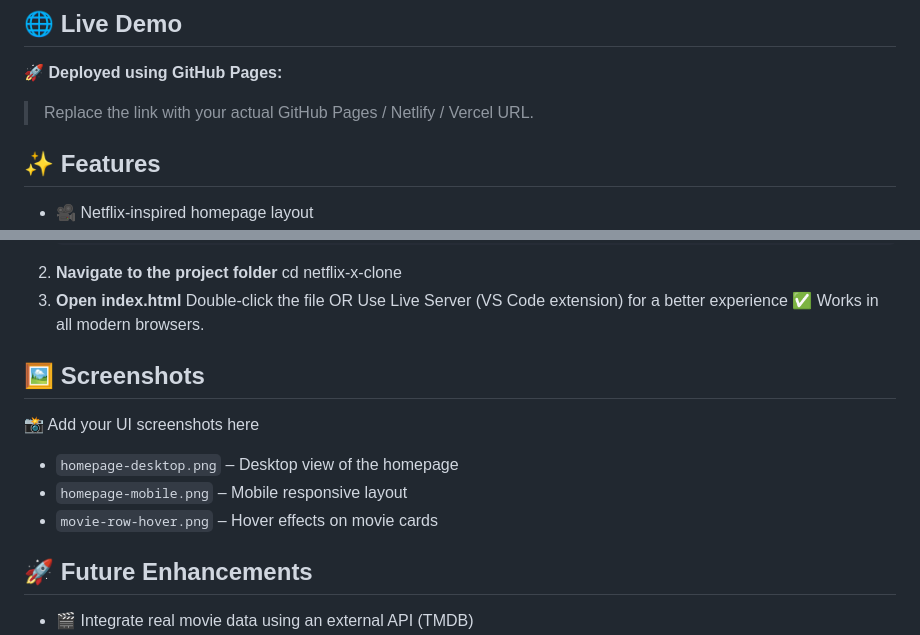
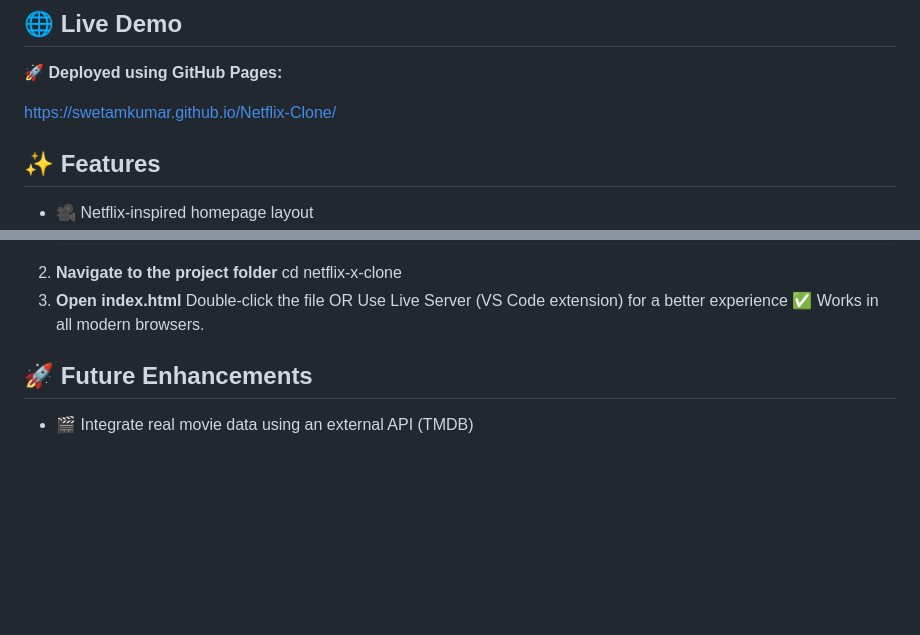
Before and after one commit to SwetamKumar/Netflix-Clone, a Markdown page: README.md, 2 parts joined by grey strips. Drawn GitHub-style; blank space fills up the shorter version.

Commit message:
Update README by removing unnecessary placeholders
Removed placeholder link and screenshots sections from README.

```diff
--- a/README.md
+++ b/README.md
@@ -25,10 +25,7 @@ This is a **frontend-only project** with no backend, database, or authentication
 
 🚀 **Deployed using GitHub Pages:**
 
-
-> Replace the link with your actual GitHub Pages / Netlify / Vercel URL.
-
-
+https://swetamkumar.github.io/Netflix-Clone/
 
 ## ✨ Features
 
@@ -73,14 +70,6 @@ No setup required. Follow these steps:
     OR
    Use Live Server (VS Code extension) for a better experience
    ✅ Works in all modern browsers.
-## 🖼️ Screenshots
-
-📸 Add your UI screenshots here
-
-- `homepage-desktop.png` – Desktop view of the homepage
-- `homepage-mobile.png` – Mobile responsive layout
-- `movie-row-hover.png` – Hover effects on movie cards
-
 
 ## 🚀 Future Enhancements
 
```
